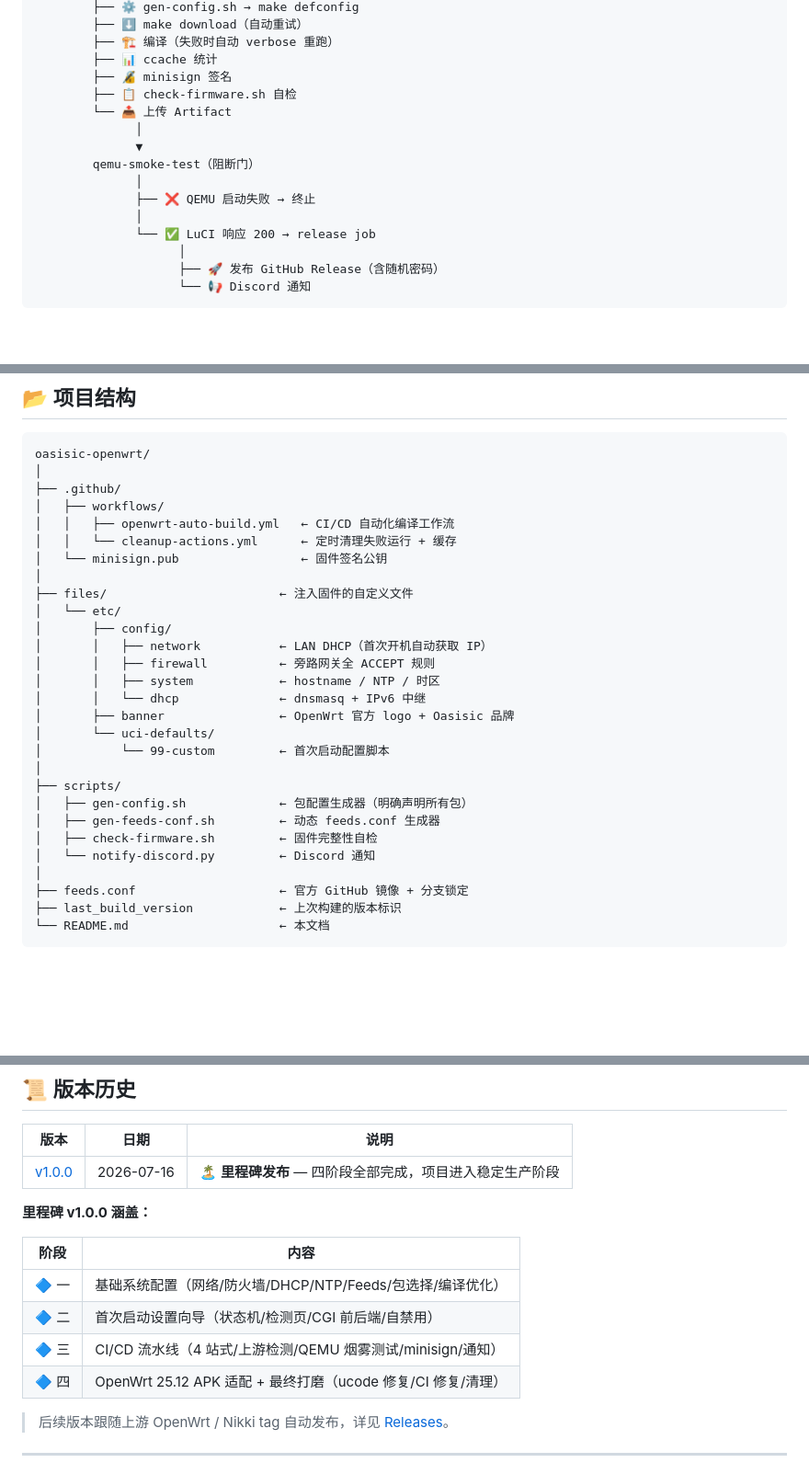
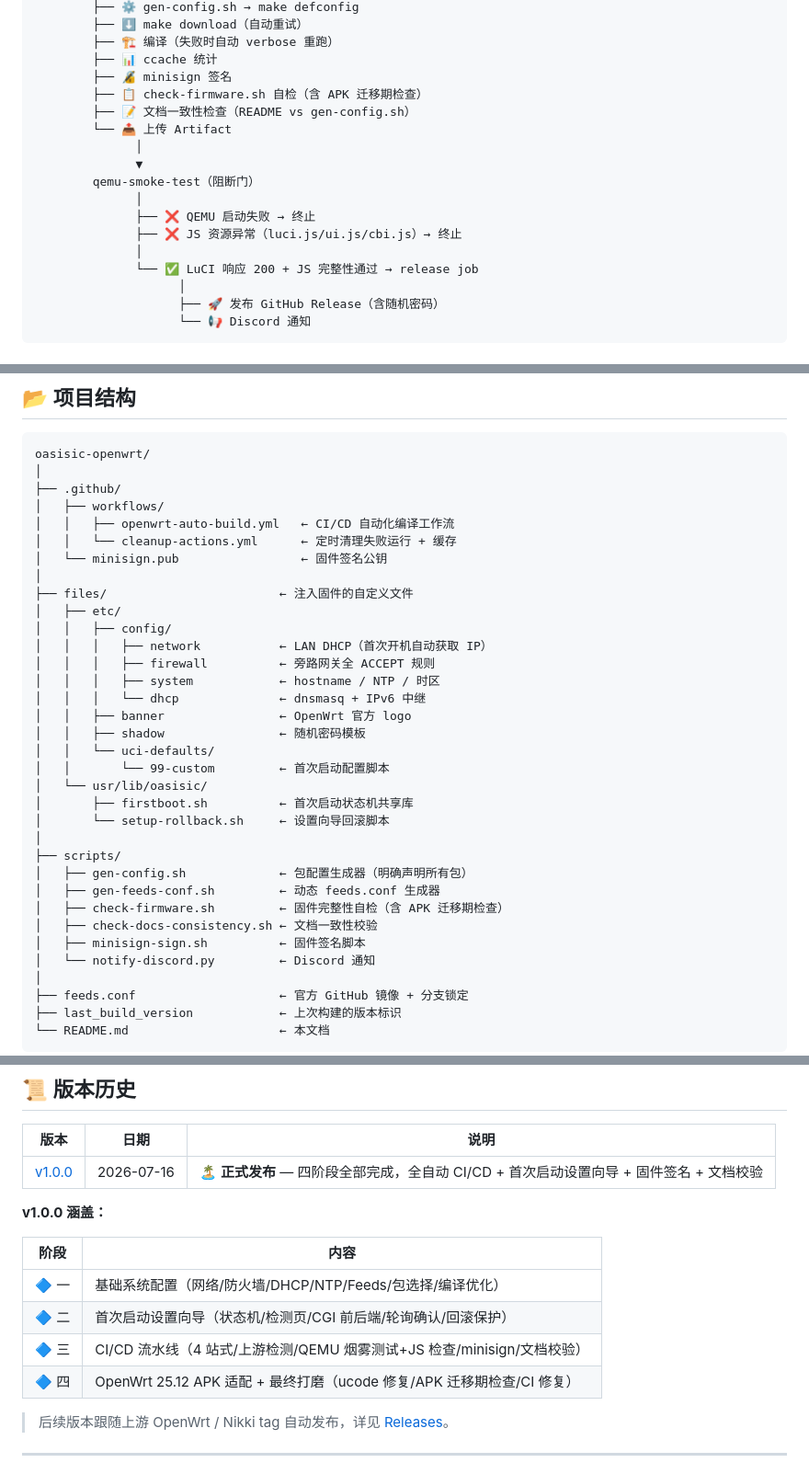
Before and after one commit to Hawaiine/oasisic-openwrt, a Markdown page: README.md, 3 parts joined by grey strips. Shown at 92% size. GitHub-like rendering; blank space fills up the shorter version.

Commit message:
📝 README 同步 v1.0.0 正式版：更新项目结构/CI 步骤/特性表/版本历史

```diff
--- a/README.md
+++ b/README.md
@@ -103,15 +104,17 @@ check-upstream
         ├── 🏗️ 编译（失败时自动 verbose 重跑）
         ├── 📊 ccache 统计
         ├── 🔏 minisign 签名
-        ├── 📋 check-firmware.sh 自检
+        ├── 📋 check-firmware.sh 自检（含 APK 迁移期检查）
+        ├── 📝 文档一致性检查（README vs gen-config.sh）
         └── 📤 上传 Artifact
               │
               ▼
         qemu-smoke-test（阻断门）
               │
               ├── ❌ QEMU 启动失败 → 终止
+              ├── ❌ JS 资源异常（luci.js/ui.js/cbi.js）→ 终止
               │
-              └── ✅ LuCI 响应 200 → release job
+              └── ✅ LuCI 响应 200 + JS 完整性通过 → release job
                     │
                     ├── 🚀 发布 GitHub Release（含随机密码）
                     └── 📢 Discord 通知
@@ -139,20 +142,26 @@ oasisic-openwrt/
 │   └── minisign.pub                 ← 固件签名公钥
 │
 ├── files/                        ← 注入固件的自定义文件
-│   └── etc/
-│       ├── config/
-│       │   ├── network           ← LAN DHCP（首次开机自动获取 IP）
-│       │   ├── firewall          ← 旁路网关全 ACCEPT 规则
-│       │   ├── system            ← hostname / NTP / 时区
-│       │   └── dhcp              ← dnsmasq + IPv6 中继
-│       ├── banner                ← OpenWrt 官方 logo + Oasisic 品牌
-│       └── uci-defaults/
-│           └── 99-custom         ← 首次启动配置脚本
+│   ├── etc/
+│   │   ├── config/
+│   │   │   ├── network           ← LAN DHCP（首次开机自动获取 IP）
+│   │   │   ├── firewall          ← 旁路网关全 ACCEPT 规则
+│   │   │   ├── system            ← hostname / NTP / 时区
+│   │   │   └── dhcp              ← dnsmasq + IPv6 中继
+│   │   ├── banner                ← OpenWrt 官方 logo
+│   │   ├── shadow                ← 随机密码模板
+│   │   └── uci-defaults/
+│   │       └── 99-custom         ← 首次启动配置脚本
+│   └── usr/lib/oasisic/
+│       ├── firstboot.sh          ← 首次启动状态机共享库
+│       └── setup-rollback.sh     ← 设置向导回滚脚本
 │
 ├── scripts/
 │   ├── gen-config.sh             ← 包配置生成器（明确声明所有包）
 │   ├── gen-feeds-conf.sh         ← 动态 feeds.conf 生成器
-│   ├── check-firmware.sh         ← 固件完整性自检
+│   ├── check-firmware.sh         ← 固件完整性自检（含 APK 迁移期检查）
+│   ├── check-docs-consistency.sh ← 文档一致性校验
+│   ├── minisign-sign.sh          ← 固件签名脚本
 │   └── notify-discord.py         ← Discord 通知
 │
 ├── feeds.conf                    ← 官方 GitHub 镜像 + 分支锁定
@@ -251,16 +260,16 @@ qm start 100
 
 | 版本 | 日期 | 说明 |
 |------|------|------|
-| [v1.0.0](https://github.com/Hawaiine/oasisic-openwrt/releases/tag/v1.0.0) | 2026-07-16 | 🏝️ **里程碑发布** — 四阶段全部完成，项目进入稳定生产阶段 |
+| [v1.0.0](https://github.com/Hawaiine/oasisic-openwrt/releases/tag/v1.0.0) | 2026-07-16 | 🏝️ **正式发布** — 四阶段全部完成，全自动 CI/CD + 首次启动设置向导 + 固件签名 + 文档校验 |
 
-**里程碑 v1.0.0 涵盖：**
+**v1.0.0 涵盖：**
 
 | 阶段 | 内容 |
 |------|------|
 | 🔷 一 | 基础系统配置（网络/防火墙/DHCP/NTP/Feeds/包选择/编译优化） |
-| 🔷 二 | 首次启动设置向导（状态机/检测页/CGI 前后端/自禁用） |
-| 🔷 三 | CI/CD 流水线（4 站式/上游检测/QEMU 烟雾测试/minisign/通知） |
-| 🔷 四 | OpenWrt 25.12 APK 适配 + 最终打磨（ucode 修复/CI 修复/清理） |
+| 🔷 二 | 首次启动设置向导（状态机/检测页/CGI 前后端/轮询确认/回滚保护） |
+| 🔷 三 | CI/CD 流水线（4 站式/上游检测/QEMU 烟雾测试+JS 检查/minisign/文档校验） |
+| 🔷 四 | OpenWrt 25.12 APK 适配 + 最终打磨（ucode 修复/APK 迁移期检查/CI 修复） |
 
 > 后续版本跟随上游 OpenWrt / Nikki tag 自动发布，详见 [Releases](https://github.com/Hawaiine/oasisic-openwrt/releases)。
 
```
Also changed, not shown: other parts of README.md (+3 -2 lines).
